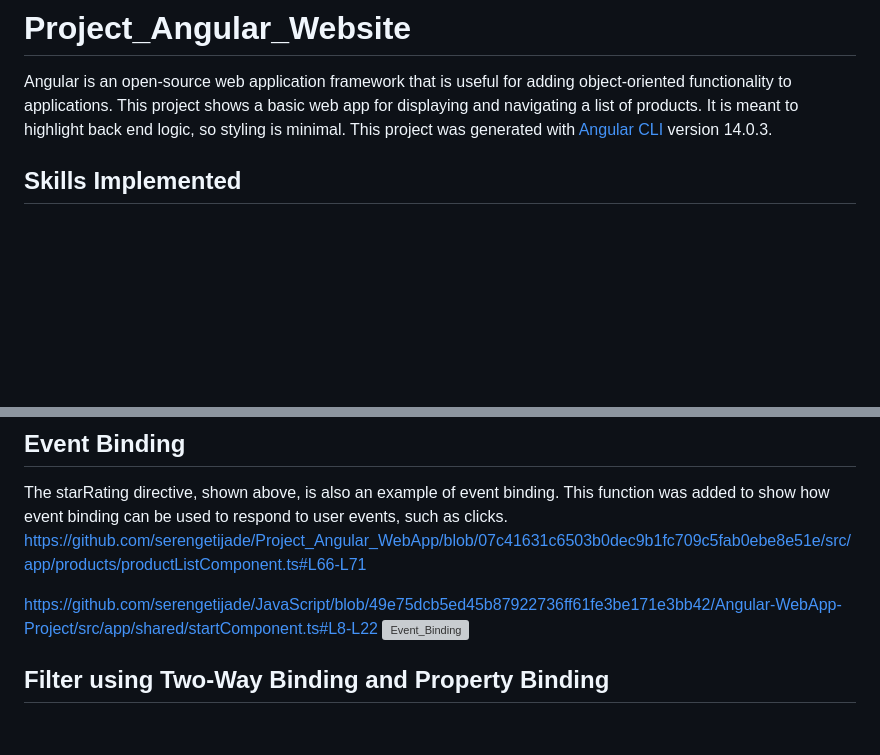
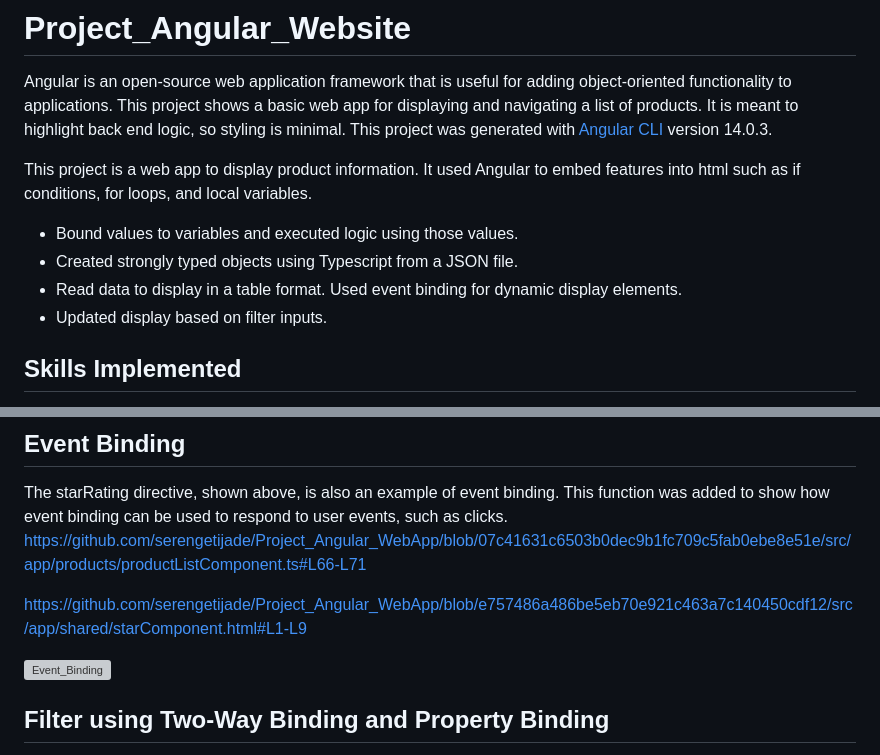
Before and after one commit to serengetijade/Project_Angular_WebApp, a Markdown page: README.md, 2 parts joined by grey strips. GitHub-like rendering; blank space fills up the shorter version; grey boxes are pictures that could not be loaded.

Commit message:
change project description

```diff
--- a/README.md
+++ b/README.md
@@ -1,6 +1,12 @@
 # Project_Angular_Website
 Angular is an open-source web application framework that is useful for adding object-oriented functionality to applications. This project shows a basic web app for displaying  and navigating a list of products. It is meant to highlight back end logic, so styling is minimal.
 This project was generated with [Angular CLI](https://github.com/angular/angular-cli) version 14.0.3.
+
+This project is a web app to display product information. It used Angular to embed features into html such as if conditions, for loops, and local variables.
+- Bound values to variables and executed logic using those values.
+- Created strongly typed objects using Typescript from a JSON file.
+- Read data to display in a table format. Used event binding for dynamic display elements.
+- Updated display based on filter inputs.
 
 ## Skills Implemented
 - <b>Languages and Libraries:</b>
@@ -47,7 +53,8 @@ https://github.com/serengetijade/Project_Angular_WebApp/blob/07c41631c6503b0dec9
 The starRating directive, shown above, is also an example of event binding. This function was added to show how event binding can be used to respond to user events, such as clicks.
 https://github.com/serengetijade/Project_Angular_WebApp/blob/07c41631c6503b0dec9b1fc709c5fab0ebe8e51e/src/app/products/productListComponent.ts#L66-L71
 
-https://github.com/serengetijade/JavaScript/blob/49e75dcb5ed45b87922736ff61fe3be171e3bb42/Angular-WebApp-Project/src/app/shared/startComponent.ts#L8-L22
+https://github.com/serengetijade/Project_Angular_WebApp/blob/e757486a486be5eb70e921c463a7c140450cdf12/src/app/shared/starComponent.html#L1-L9
+
 ![Event_Binding](https://github.com/serengetijade/Project_Angular_WebApp/blob/main/src/assets/readmeImages/EventDemo.gif)
 
 ## Filter using Two-Way Binding and Property Binding
```
